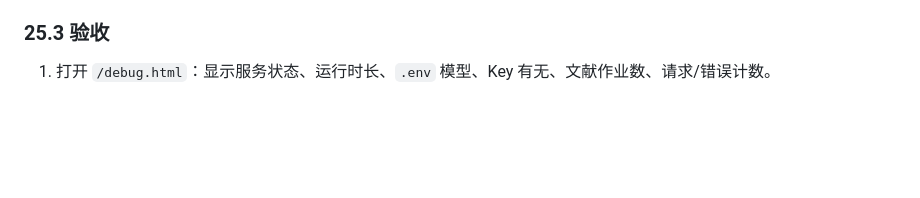
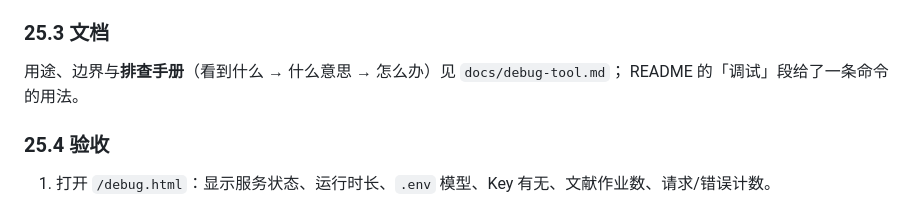
Before and after one commit to Pigkeeper-F/NJU-SZU-Server, a Markdown page: docs/contract.md, the part around the change. Rendered like a GitHub page; blank space fills up the shorter version.

```diff
--- a/docs/contract.md
+++ b/docs/contract.md
@@ -1429,7 +1429,12 @@ test-literature-guidance、test-literature-extract、`python -m unittest discove
 - **主界面错误上报**：`js/chat.js` 装 `window.onerror` 与 `unhandledrejection`，
   统一 POST 到 `/api/debug/client-error`（失败静默，不影响主流程）。
 
-### 25.3 验收
+### 25.3 文档
+
+用途、边界与**排查手册**（看到什么 → 什么意思 → 怎么办）见 `docs/debug-tool.md`；
+README 的「调试」段给了一条命令的用法。
+
+### 25.4 验收
 
 1. 打开 `/debug.html`：显示服务状态、运行时长、`.env` 模型、Key 有无、文献作业数、请求/错误计数。
 2. 「最近请求」表逐条显示 时间 / 级别 / 类型 / 方法 / 路径 / 状态 / 耗时。
```
Also changed, not shown: README.md (+15 -1 lines), docs/debug-tool.md (added, +101 -0 lines).
